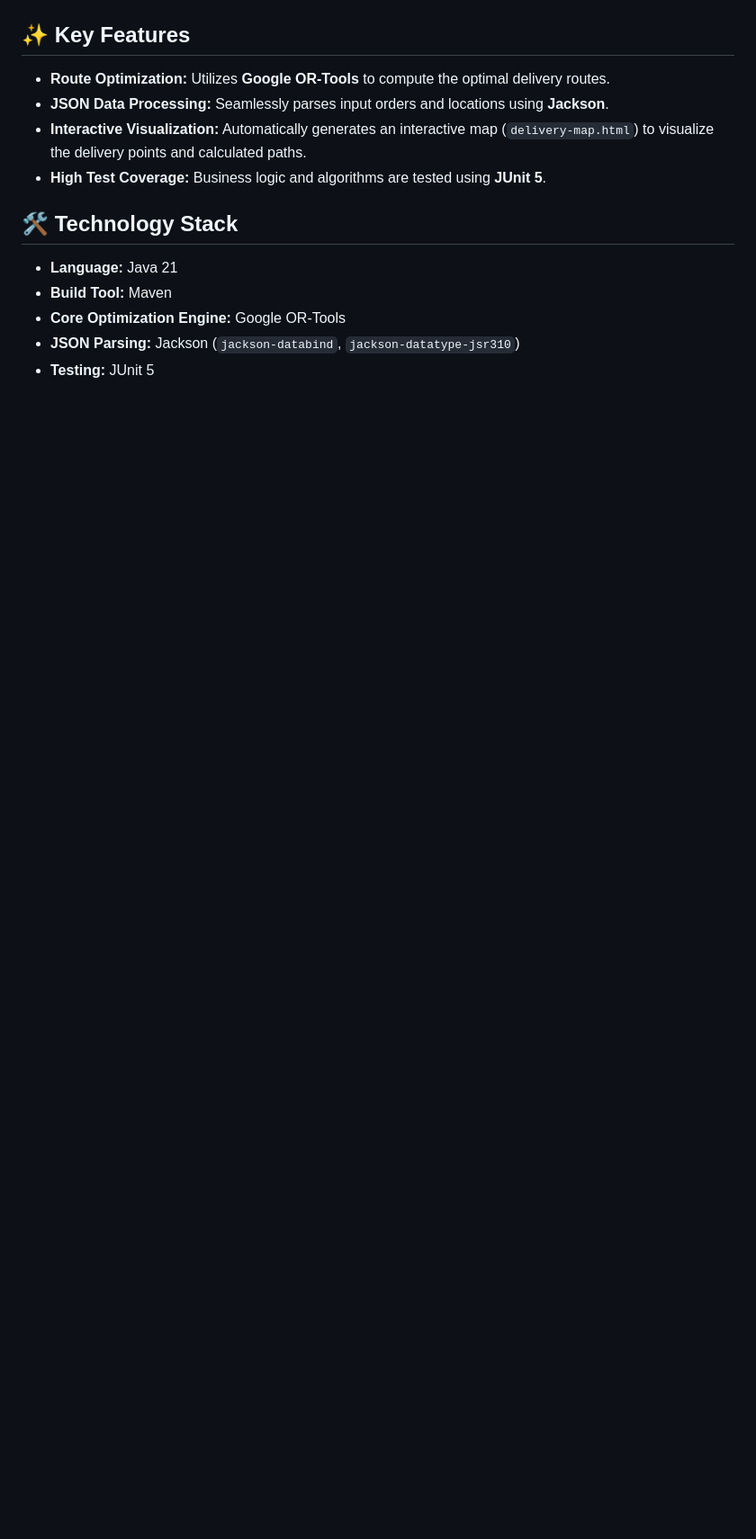
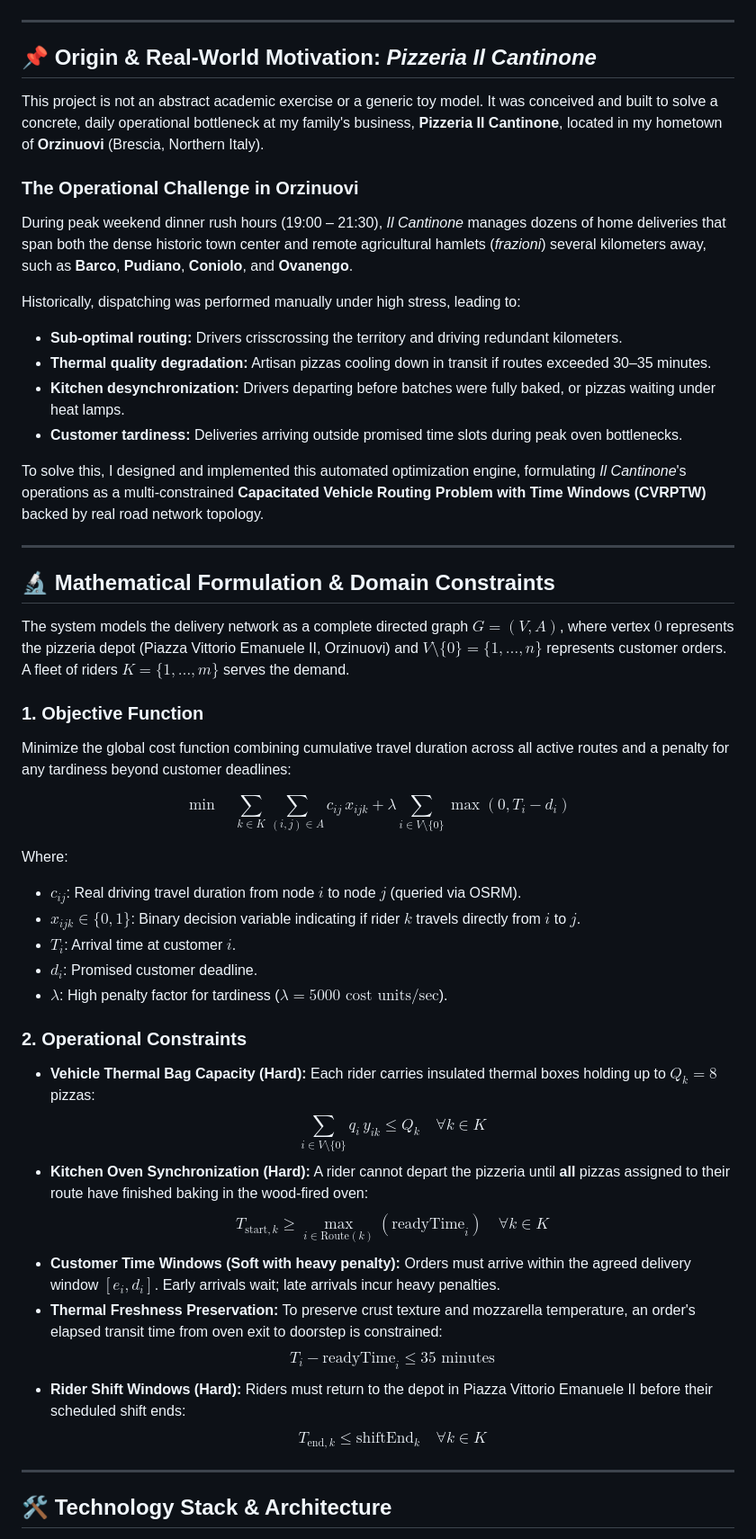
Before and after one commit to StefanM14/PizzaDelivery, a Markdown page: README.md, the part around one of its changes. Shown at 90% size. GitHub-like rendering; blank space fills up the shorter version.

```diff
--- a/README.md
+++ b/README.md
@@ -18,15 +16,53 @@ It calculates the most efficient routes for delivery drivers, ensuring pizzas ar
   </a>
 </p>
 
-## ✨ Key Features
-- **Route Optimization:** Utilizes **Google OR-Tools** to compute the optimal delivery routes.
-- **JSON Data Processing:** Seamlessly parses input orders and locations using **Jackson**.
-- **Interactive Visualization:** Automatically generates an interactive map (`delivery-map.html`) to visualize the delivery points and calculated paths.
-- **High Test Coverage:** Business logic and algorithms are tested using **JUnit 5**.
+---
 
-## 🛠️ Technology Stack
-- **Language:** Java 21
-- **Build Tool:** Maven
-- **Core Optimization Engine:** Google OR-Tools
-- **JSON Parsing:** Jackson (`jackson-databind`, `jackson-datatype-jsr310`)
-- **Testing:** JUnit 5
+## 📌 Origin & Real-World Motivation: *Pizzeria Il Cantinone*
+
+This project is not an abstract academic exercise or a generic toy model. It was conceived and built to solve a concrete, daily operational bottleneck at my family's business, **Pizzeria Il Cantinone**, located in my hometown of **Orzinuovi** (Brescia, Northern Italy).
+
+### The Operational Challenge in Orzinuovi
+During peak weekend dinner rush hours (19:00 – 21:30), *Il Cantinone* manages dozens of home deliveries that span both the dense historic town center and remote agricultural hamlets (*frazioni*) several kilometers away, such as **Barco**, **Pudiano**, **Coniolo**, and **Ovanengo**.
+
+Historically, dispatching was performed manually under high stress, leading to:
+- **Sub-optimal routing:** Drivers crisscrossing the territory and driving redundant kilometers.
+- **Thermal quality degradation:** Artisan pizzas cooling down in transit if routes exceeded 30–35 minutes.
+- **Kitchen desynchronization:** Drivers departing before batches were fully baked, or pizzas waiting under heat lamps.
+- **Customer tardiness:** Deliveries arriving outside promised time slots during peak oven bottlenecks.
+
+To solve this, I designed and implemented this automated optimization engine, formulating *Il Cantinone*'s operations as a multi-constrained **Capacitated Vehicle Routing Problem with Time Windows (CVRPTW)** backed by real road network topology.
+
+---
+
+## 🔬 Mathematical Formulation & Domain Constraints
+
+The system models the delivery network as a complete directed graph $G = (V, A)$, where vertex $0$ represents the pizzeria depot (Piazza Vittorio Emanuele II, Orzinuovi) and $V \setminus \{0\} = \{1, \dots, n\}$ represents customer orders. A fleet of riders $K = \{1, \dots, m\}$ serves the demand.
+
+### 1. Objective Function
+Minimize the global cost function combining cumulative travel duration across all active routes and a penalty for any tardiness beyond customer deadlines:
+
+$$\min \quad \sum_{k \in K} \sum_{(i,j) \in A} c_{ij} \, x_{ijk} + \lambda \sum_{i \in V \setminus \{0\}} \max\left(0, T_i - d_i\right)$$
+
+Where:
+- $c_{ij}$: Real driving travel duration from node $i$ to node $j$ (queried via OSRM).
+- $x_{ijk} \in \{0, 1\}$: Binary decision variable indicating if rider $k$ travels directly from $i$ to $j$.
+- $T_i$: Arrival time at customer $i$.
+- $d_i$: Promised customer deadline.
+- $\lambda$: High penalty factor for tardiness ($\lambda = 5000\text{ cost units/sec}$).
+
+### 2. Operational Constraints
+* **Vehicle Thermal Bag Capacity (Hard):** Each rider carries insulated thermal boxes holding up to $Q_k = 8$ pizzas:
+  $$\sum_{i \in V \setminus \{0\}} q_i \, y_{ik} \le Q_k \quad \forall k \in K$$
+* **Kitchen Oven Synchronization (Hard):** A rider cannot depart the pizzeria until **all** pizzas assigned to their route have finished baking in the wood-fired oven:
+  $$T_{\text{start}, k} \ge \max_{i \in \text{Route}(k)} (\text{readyTime}_i) \quad \forall k \in K$$
+* **Customer Time Windows (Soft with heavy penalty):** Orders must arrive within the agreed delivery window $[e_i, d_i]$. Early arrivals wait; late arrivals incur heavy penalties.
+* **Thermal Freshness Preservation:** To preserve crust texture and mozzarella temperature, an order's elapsed transit time from oven exit to doorstep is constrained:
+  $$T_i - \text{readyTime}_i \le 35\text{ minutes}$$
+* **Rider Shift Windows (Hard):** Riders must return to the depot in Piazza Vittorio Emanuele II before their scheduled shift ends:
+  $$T_{\text{end}, k} \le \text{shiftEnd}_k \quad \forall k \in K$$
+
+---
+
+## 🛠️ Technology Stack & Architecture
+
```
Also changed, not shown: other parts of README.md (+38 -31 lines).
